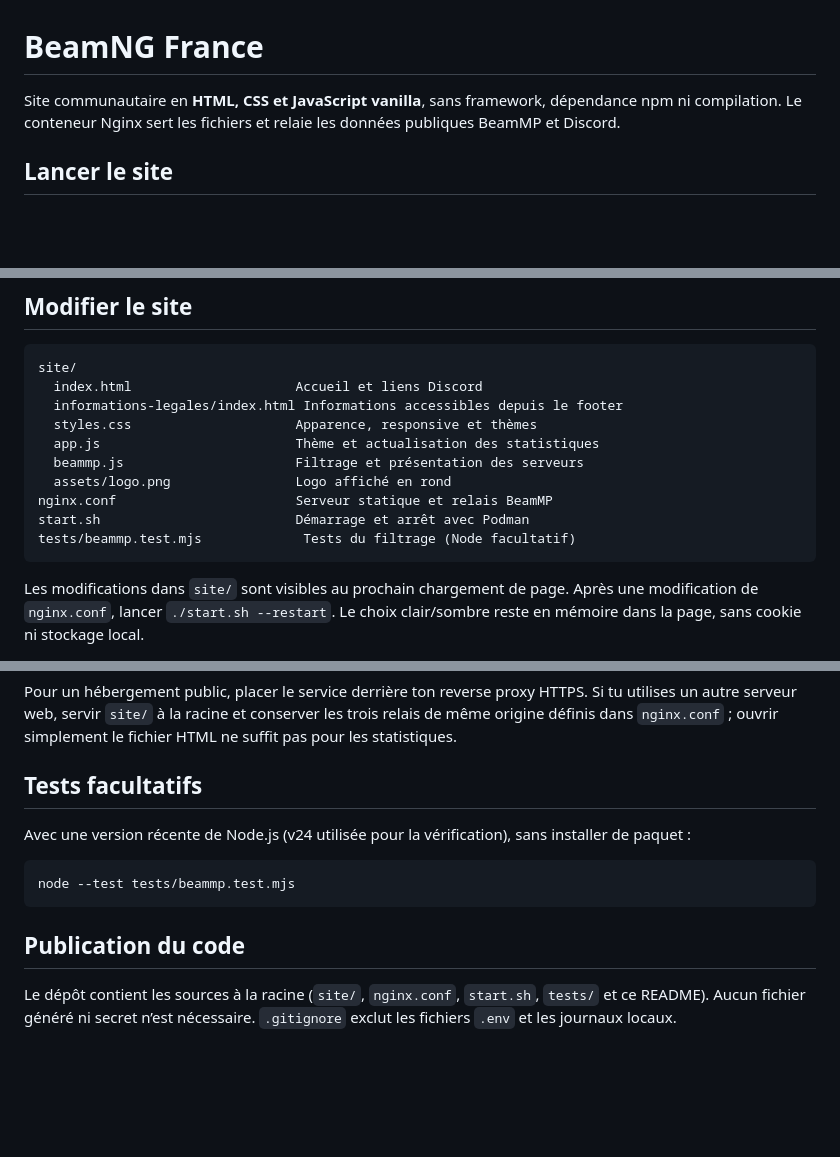
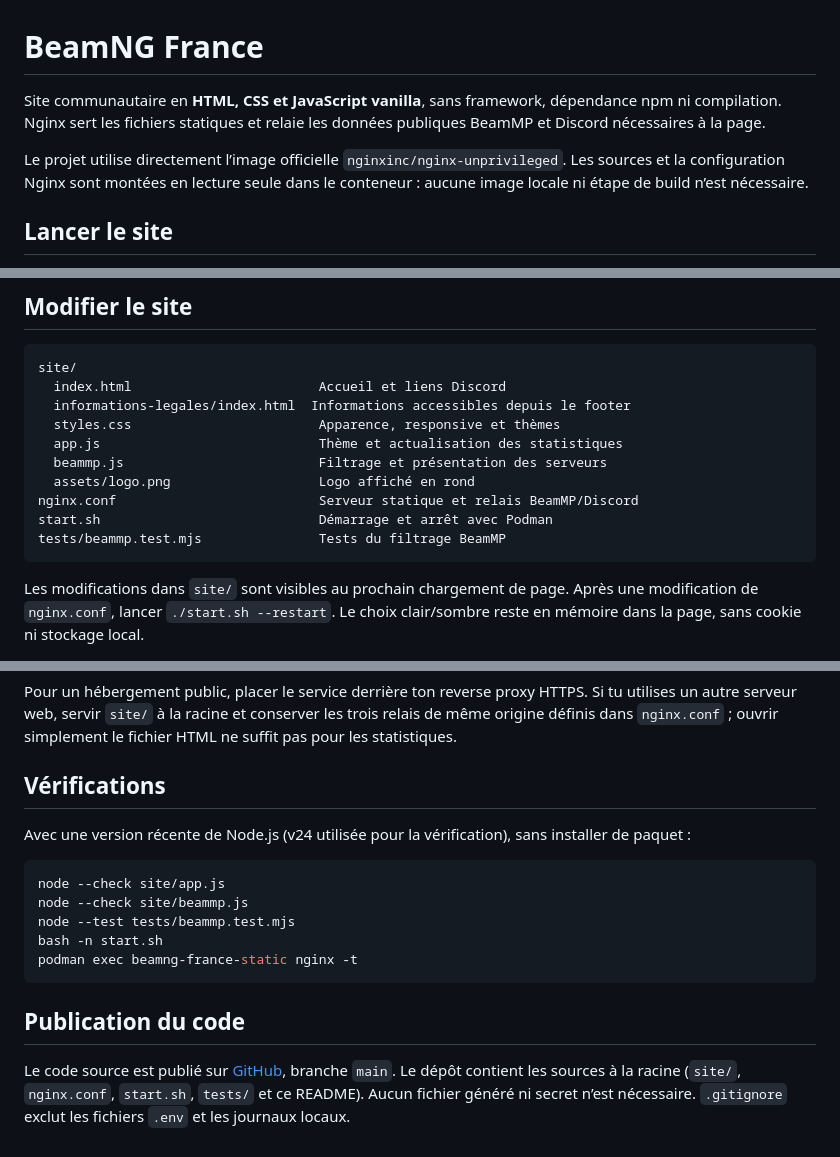
Before and after one commit to Teilenh/beamngfrance-web, a Markdown page: README.md, 3 parts joined by grey strips. Drawn GitHub-style; blank space fills up the shorter version.

Commit message:
Mettre à jour la documentation du projet

````diff
--- a/README.md
+++ b/README.md
@@ -1,6 +1,8 @@
 # BeamNG France
 
-Site communautaire en **HTML, CSS et JavaScript vanilla**, sans framework, dépendance npm ni compilation. Le conteneur Nginx sert les fichiers et relaie les données publiques BeamMP et Discord.
+Site communautaire en **HTML, CSS et JavaScript vanilla**, sans framework, dépendance npm ni compilation. Nginx sert les fichiers statiques et relaie les données publiques BeamMP et Discord nécessaires à la page.
+
+Le projet utilise directement l’image officielle `nginxinc/nginx-unprivileged`. Les sources et la configuration Nginx sont montées en lecture seule dans le conteneur : aucune image locale ni étape de build n’est nécessaire.
 
 ## Lancer le site
 
@@ -24,15 +26,15 @@ Le conteneur est rootless, sans privilèges supplémentaires, avec un système d
 
 ```text
 site/
-  index.html                     Accueil et liens Discord
-  informations-legales/index.html Informations accessibles depuis le footer
-  styles.css                     Apparence, responsive et thèmes
-  app.js                         Thème et actualisation des statistiques
-  beammp.js                      Filtrage et présentation des serveurs
-  assets/logo.png                Logo affiché en rond
-nginx.conf                       Serveur statique et relais BeamMP
-start.sh                         Démarrage et arrêt avec Podman
-tests/beammp.test.mjs             Tests du filtrage (Node facultatif)
+  index.html                        Accueil et liens Discord
+  informations-legales/index.html  Informations accessibles depuis le footer
+  styles.css                        Apparence, responsive et thèmes
+  app.js                            Thème et actualisation des statistiques
+  beammp.js                         Filtrage et présentation des serveurs
+  assets/logo.png                   Logo affiché en rond
+nginx.conf                          Serveur statique et relais BeamMP/Discord
+start.sh                            Démarrage et arrêt avec Podman
+tests/beammp.test.mjs               Tests du filtrage BeamMP
 ```
 
 Les modifications dans `site/` sont visibles au prochain chargement de page. Après une modification de `nginx.conf`, lancer `./start.sh --restart`. Le choix clair/sombre reste en mémoire dans la page, sans cookie ni stockage local.
@@ -49,14 +51,18 @@ La liste est mise en cache pendant 60 secondes côté Nginx et consultée chaque
 
 Pour un hébergement public, placer le service derrière ton reverse proxy HTTPS. Si tu utilises un autre serveur web, servir `site/` à la racine et conserver les trois relais de même origine définis dans `nginx.conf` ; ouvrir simplement le fichier HTML ne suffit pas pour les statistiques.
 
-## Tests facultatifs
+## Vérifications
 
 Avec une version récente de Node.js (v24 utilisée pour la vérification), sans installer de paquet :
 
 ```sh
+node --check site/app.js
+node --check site/beammp.js
 node --test tests/beammp.test.mjs
+bash -n start.sh
+podman exec beamng-france-static nginx -t
 ```
 
 ## Publication du code
 
-Le dépôt contient les sources à la racine (`site/`, `nginx.conf`, `start.sh`, `tests/` et ce README). Aucun fichier généré ni secret n’est nécessaire. `.gitignore` exclut les fichiers `.env` et les journaux locaux.
+Le code source est publié sur [GitHub](https://github.com/Teilenh/beamngfrance-web), branche `main`. Le dépôt contient les sources à la racine (`site/`, `nginx.conf`, `start.sh`, `tests/` et ce README). Aucun fichier généré ni secret n’est nécessaire. `.gitignore` exclut les fichiers `.env` et les journaux locaux.
````
